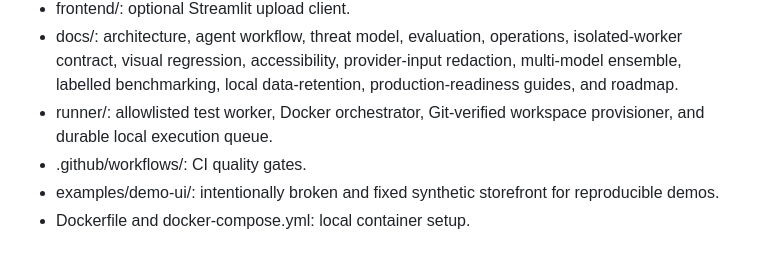
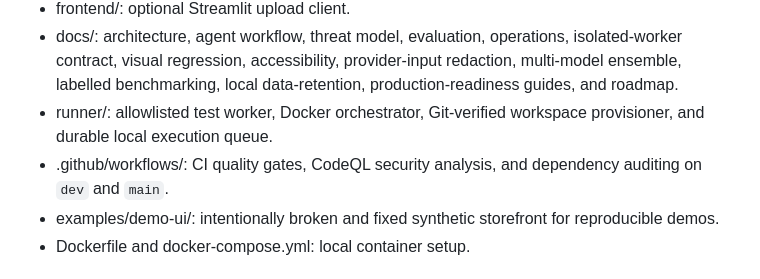
Before and after one commit to varunpothu/DebugLens, a Markdown page: README.md, the part around the change. GitHub-like rendering.

Commit message:
docs: document security workflow coverage

```diff
--- a/README.md
+++ b/README.md
@@ -62,7 +62,7 @@ Human verification and approval (no automatic patch application or deployment)
 - frontend/: optional Streamlit upload client.
 - docs/: architecture, agent workflow, threat model, evaluation, operations, isolated-worker contract, visual regression, accessibility, provider-input redaction, multi-model ensemble, labelled benchmarking, local data-retention, production-readiness guides, and roadmap.
 - runner/: allowlisted test worker, Docker orchestrator, Git-verified workspace provisioner, and durable local execution queue.
-- .github/workflows/: CI quality gates.
+- .github/workflows/: CI quality gates, CodeQL security analysis, and dependency auditing on `dev` and `main`.
 - examples/demo-ui/: intentionally broken and fixed synthetic storefront for reproducible demos.
 - Dockerfile and docker-compose.yml: local container setup.
 
```
